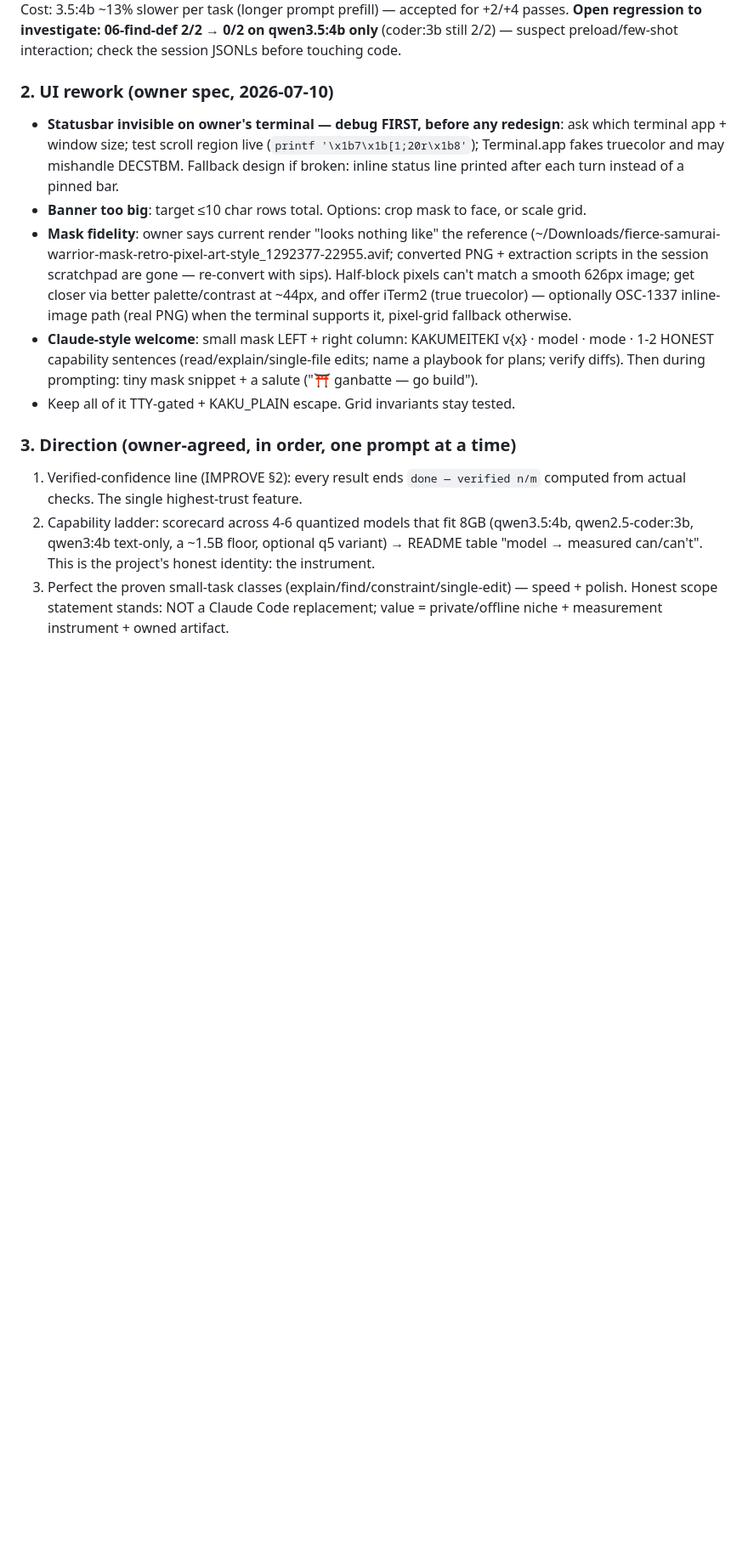
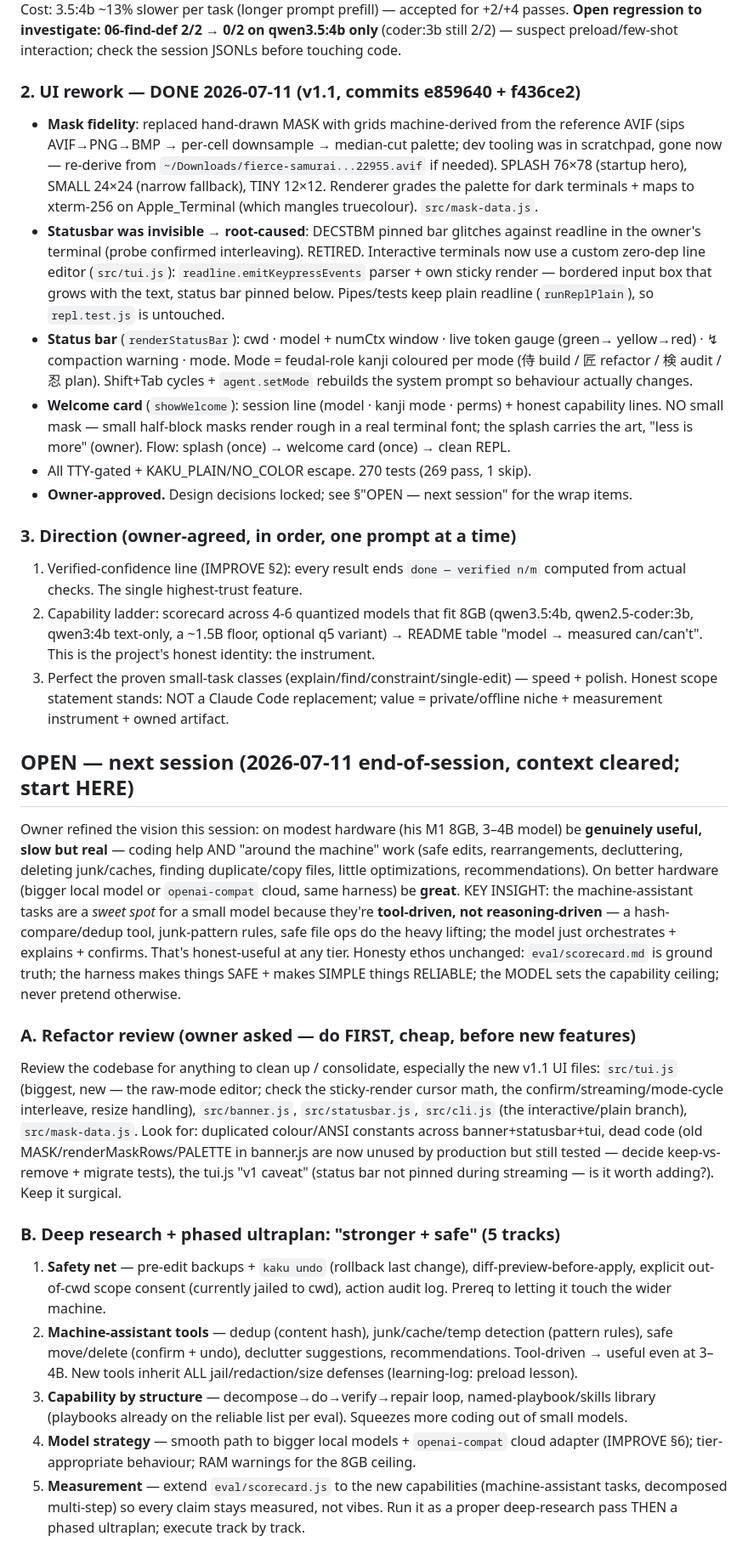
Before and after one commit to leonardtudor11/kakumeiteki, a Markdown page: RESUME.md, the part around one of its changes. Shown at 85% size. Rendered like a GitHub page; blank space fills up the shorter version.

Commit message:
docs: v1.1 UI shipped — resume + notes + next-phase directive
Mark the UI rework done (mask engine, custom pinned editor, kanji modes,
welcome card), record the design decisions, and write the next-session plan:
refactor review, the 5-track "stronger + safe" research, and the PDF guide.

Co-Authored-By: Claude Opus 4.8 (1M context) <noreply@anthropic.com>

```diff
--- a/RESUME.md
+++ b/RESUME.md
@@ -70,22 +70,26 @@ prefill) — accepted for +2/+4 passes. **Open regression to investigate: 06-fin
 qwen3.5:4b only** (coder:3b still 2/2) — suspect preload/few-shot interaction; check the session
 JSONLs before touching code.
 
-### 2. UI rework (owner spec, 2026-07-10)
-- **Statusbar invisible on owner's terminal — debug FIRST, before any redesign**: ask which
-  terminal app + window size; test scroll region live (`printf '\x1b7\x1b[1;20r\x1b8'`);
-  Terminal.app fakes truecolor and may mishandle DECSTBM. Fallback design if broken: inline
-  status line printed after each turn instead of a pinned bar.
-- **Banner too big**: target ≤10 char rows total. Options: crop mask to face, or scale grid.
-- **Mask fidelity**: owner says current render "looks nothing like" the reference
-  (~/Downloads/fierce-samurai-warrior-mask-retro-pixel-art-style_1292377-22955.avif; converted
-  PNG + extraction scripts in the session scratchpad are gone — re-convert with sips). Half-block
-  pixels can't match a smooth 626px image; get closer via better palette/contrast at ~44px, and
-  offer iTerm2 (true truecolor) — optionally OSC-1337 inline-image path (real PNG) when the
-  terminal supports it, pixel-grid fallback otherwise.
-- **Claude-style welcome**: small mask LEFT + right column: KAKUMEITEKI v{x} · model · mode ·
-  1-2 HONEST capability sentences (read/explain/single-file edits; name a playbook for plans;
-  verify diffs). Then during prompting: tiny mask snippet + a salute ("⛩ ganbatte — go build").
-- Keep all of it TTY-gated + KAKU_PLAIN escape. Grid invariants stay tested.
+### 2. UI rework — DONE 2026-07-11 (v1.1, commits e859640 + f436ce2)
+- **Mask fidelity**: replaced hand-drawn MASK with grids machine-derived from the reference AVIF
+  (sips AVIF→PNG→BMP → per-cell downsample → median-cut palette; dev tooling was in scratchpad,
+  gone now — re-derive from `~/Downloads/fierce-samurai...22955.avif` if needed). SPLASH 76×78
+  (startup hero), SMALL 24×24 (narrow fallback), TINY 12×12. Renderer grades the palette for dark
+  terminals + maps to xterm-256 on Apple_Terminal (which mangles truecolour). `src/mask-data.js`.
+- **Statusbar was invisible → root-caused**: DECSTBM pinned bar glitches against readline in the
+  owner's terminal (probe confirmed interleaving). RETIRED. Interactive terminals now use a custom
+  zero-dep line editor (`src/tui.js`): `readline.emitKeypressEvents` parser + own sticky render —
+  bordered input box that grows with the text, status bar pinned below. Pipes/tests keep plain
+  readline (`runReplPlain`), so `repl.test.js` is untouched.
+- **Status bar** (`renderStatusBar`): cwd · model + numCtx window · live token gauge (green→
+  yellow→red) · ↯ compaction warning · mode. Mode = feudal-role kanji coloured per mode
+  (侍 build / 匠 refactor / 検 audit / 忍 plan). Shift+Tab cycles + `agent.setMode` rebuilds the
+  system prompt so behaviour actually changes.
+- **Welcome card** (`showWelcome`): session line (model · kanji mode · perms) + honest capability
+  lines. NO small mask — small half-block masks render rough in a real terminal font; the splash
+  carries the art, "less is more" (owner). Flow: splash (once) → welcome card (once) → clean REPL.
+- All TTY-gated + KAKU_PLAIN/NO_COLOR escape. 270 tests (269 pass, 1 skip).
+- **Owner-approved.** Design decisions locked; see §"OPEN — next session" for the wrap items.
 
 ### 3. Direction (owner-agreed, in order, one prompt at a time)
 1. Verified-confidence line (IMPROVE §2): every result ends `done — verified n/m` computed
@@ -96,3 +100,41 @@ JSONLs before touching code.
 3. Perfect the proven small-task classes (explain/find/constraint/single-edit) — speed + polish.
 Honest scope statement stands: NOT a Claude Code replacement; value = private/offline niche +
 measurement instrument + owned artifact.
+
+## OPEN — next session (2026-07-11 end-of-session, context cleared; start HERE)
+
+Owner refined the vision this session: on modest hardware (his M1 8GB, 3–4B model) be
+**genuinely useful, slow but real** — coding help AND "around the machine" work (safe edits,
+rearrangements, decluttering, deleting junk/caches, finding duplicate/copy files, little
+optimizations, recommendations). On better hardware (bigger local model or `openai-compat`
+cloud, same harness) be **great**. KEY INSIGHT: the machine-assistant tasks are a *sweet spot*
+for a small model because they're **tool-driven, not reasoning-driven** — a hash-compare/dedup
+tool, junk-pattern rules, safe file ops do the heavy lifting; the model just orchestrates +
+explains + confirms. That's honest-useful at any tier. Honesty ethos unchanged: `eval/scorecard.md`
+is ground truth; the harness makes things SAFE + makes SIMPLE things RELIABLE; the MODEL sets the
+capability ceiling; never pretend otherwise.
+
+### A. Refactor review (owner asked — do FIRST, cheap, before new features)
+Review the codebase for anything to clean up / consolidate, especially the new v1.1 UI files:
+`src/tui.js` (biggest, new — the raw-mode editor; check the sticky-render cursor math, the
+confirm/streaming/mode-cycle interleave, resize handling), `src/banner.js`, `src/statusbar.js`,
+`src/cli.js` (the interactive/plain branch), `src/mask-data.js`. Look for: duplicated colour/ANSI
+constants across banner+statusbar+tui, dead code (old MASK/renderMaskRows/PALETTE in banner.js are
+now unused by production but still tested — decide keep-vs-remove + migrate tests), the tui.js
+"v1 caveat" (status bar not pinned during streaming — is it worth adding?). Keep it surgical.
+
+### B. Deep research + phased ultraplan: "stronger + safe" (5 tracks)
+1. **Safety net** — pre-edit backups + `kaku undo` (rollback last change), diff-preview-before-apply,
+   explicit out-of-cwd scope consent (currently jailed to cwd), action audit log. Prereq to letting
+   it touch the wider machine.
+2. **Machine-assistant tools** — dedup (content hash), junk/cache/temp detection (pattern rules),
+   safe move/delete (confirm + undo), declutter suggestions, recommendations. Tool-driven → useful
+   even at 3–4B. New tools inherit ALL jail/redaction/size defenses (learning-log: preload lesson).
+3. **Capability by structure** — decompose→do→verify→repair loop, named-playbook/skills library
+   (playbooks already on the reliable list per eval). Squeezes more coding out of small models.
+4. **Model strategy** — smooth path to bigger local models + `openai-compat` cloud adapter
+   (IMPROVE §6); tier-appropriate behaviour; RAM warnings for the 8GB ceiling.
+5. **Measurement** — extend `eval/scorecard.js` to the new capabilities (machine-assistant tasks,
+   decomposed multi-step) so every claim stays measured, not vibes.
+Run it as a proper deep-research pass THEN a phased ultraplan; execute track by track.
+
```
Also changed, not shown: other parts of RESUME.md (+10 -1 lines), session-notes.md (+20 -0 lines).
